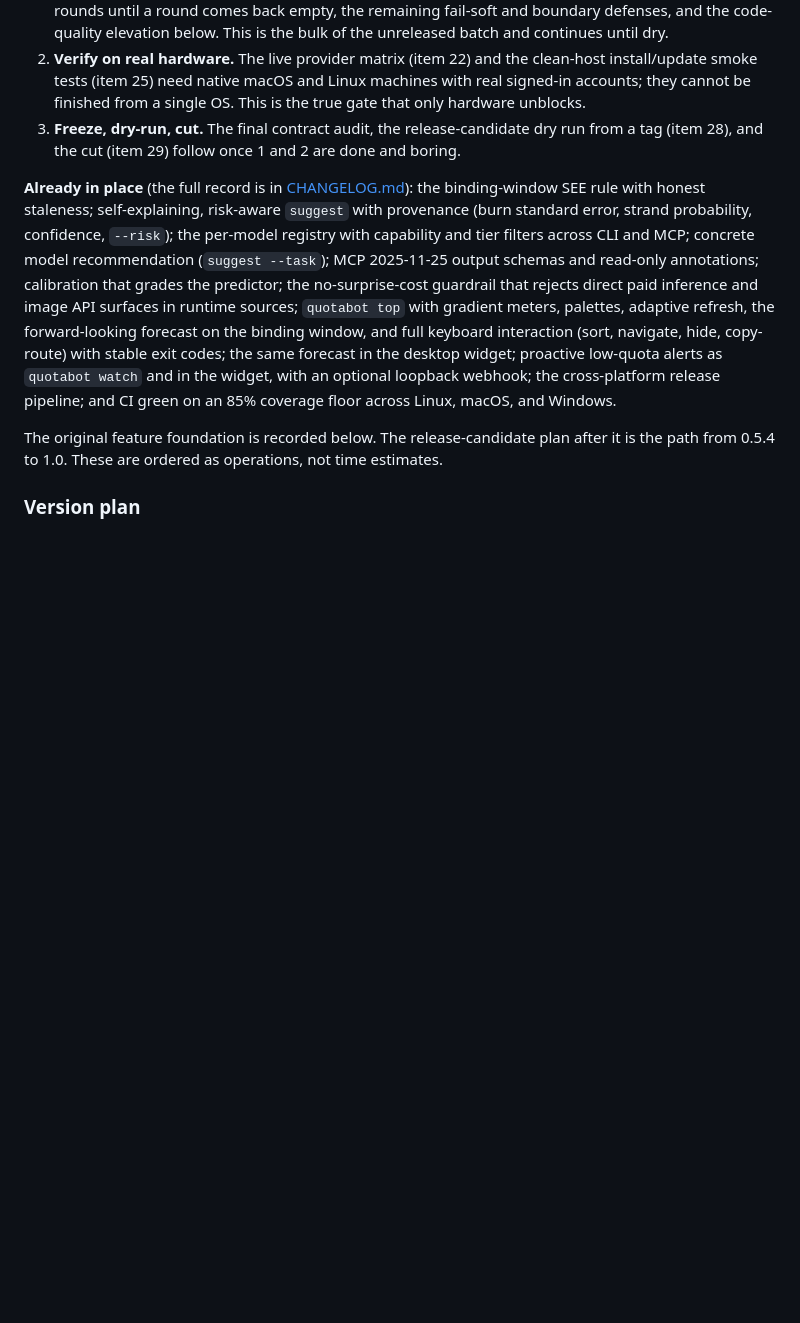
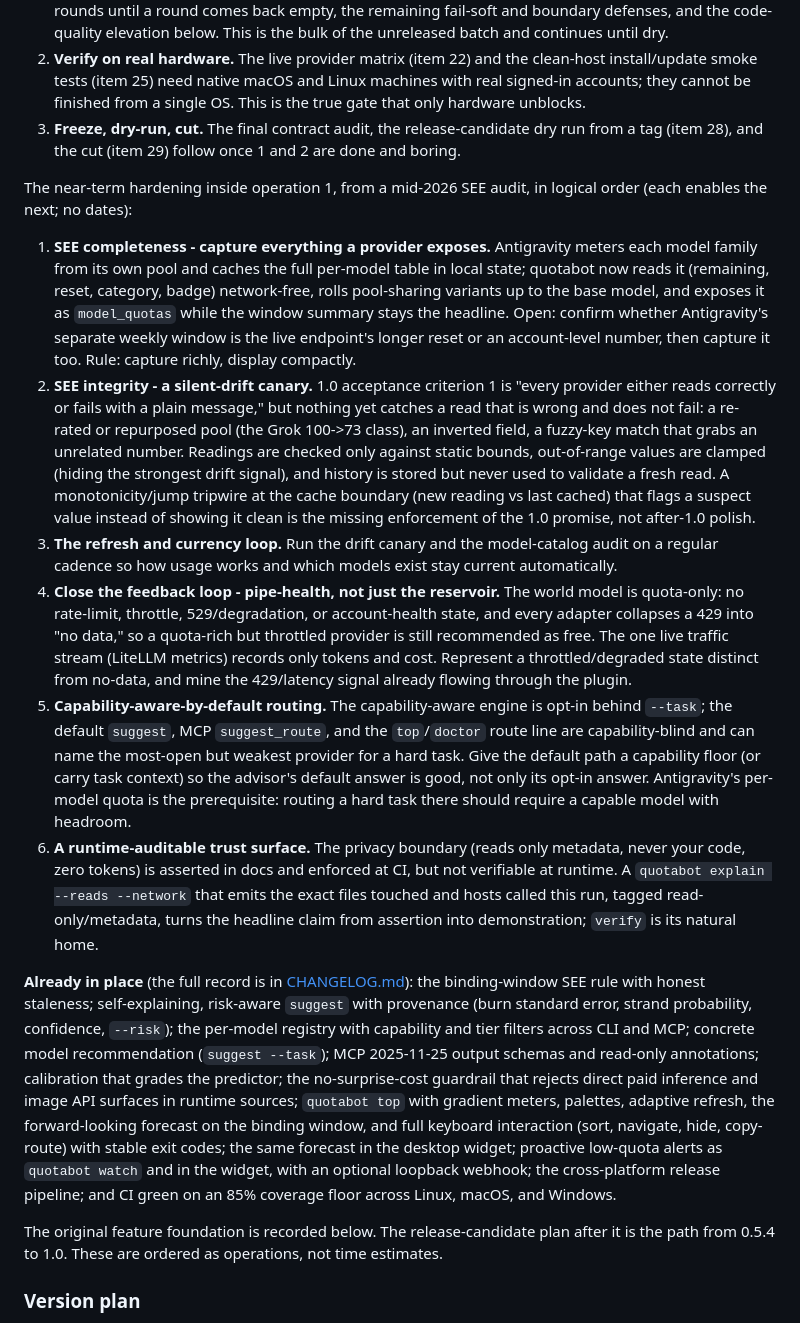
Before and after one commit to blisspixel/quotabot, a Markdown page: ROADMAP.md, the part around the change. Drawn GitHub-style; blank space fills up the shorter version.

Commit message:
Record the mid-2026 SEE audit findings as ordered operation-1 work
Capture the four gaps the audit surfaced, in logical build order under
the road to 1.0: SEE completeness (Antigravity per-model, landed; weekly
window still open), the silent-drift canary framed as the missing
enforcement of 1.0 acceptance criterion 1, the refresh/currency loop,
pipe-health with the LiteLLM feedback loop, capability-aware-by-default
routing, and a runtime-auditable trust surface. No dates, just order.

```diff
--- a/ROADMAP.md
+++ b/ROADMAP.md
@@ -113,6 +113,51 @@ The build order to 1.0, as operations (not dates):
 3. **Freeze, dry-run, cut.** The final contract audit, the release-candidate dry
    run from a tag (item 28), and the cut (item 29) follow once 1 and 2 are done
    and boring.
+
+The near-term hardening inside operation 1, from a mid-2026 SEE audit, in
+logical order (each enables the next; no dates):
+
+1. **SEE completeness - capture everything a provider exposes.** Antigravity
+   meters each model family from its own pool and caches the full per-model
+   table in local state; quotabot now reads it (remaining, reset, category,
+   badge) network-free, rolls pool-sharing variants up to the base model, and
+   exposes it as `model_quotas` while the window summary stays the headline.
+   Open: confirm whether Antigravity's separate weekly window is the live
+   endpoint's longer reset or an account-level number, then capture it too.
+   Rule: capture richly, display compactly.
+2. **SEE integrity - a silent-drift canary.** 1.0 acceptance criterion 1 is
+   "every provider either reads correctly or fails with a plain message," but
+   nothing yet catches a read that is wrong and does not fail: a re-rated or
+   repurposed pool (the Grok 100->73 class), an inverted field, a fuzzy-key
+   match that grabs an unrelated number. Readings are checked only against
+   static bounds, out-of-range values are clamped (hiding the strongest drift
+   signal), and history is stored but never used to validate a fresh read. A
+   monotonicity/jump tripwire at the cache boundary (new reading vs last cached)
+   that flags a suspect value instead of showing it clean is the missing
+   enforcement of the 1.0 promise, not after-1.0 polish.
+3. **The refresh and currency loop.** Run the drift canary and the model-catalog
+   audit on a regular cadence so how usage works and which models exist stay
+   current automatically.
+4. **Close the feedback loop - pipe-health, not just the reservoir.** The world
+   model is quota-only: no rate-limit, throttle, 529/degradation, or
+   account-health state, and every adapter collapses a 429 into "no data," so a
+   quota-rich but throttled provider is still recommended as free. The one live
+   traffic stream (LiteLLM metrics) records only tokens and cost. Represent a
+   throttled/degraded state distinct from no-data, and mine the 429/latency
+   signal already flowing through the plugin.
+5. **Capability-aware-by-default routing.** The capability-aware engine is
+   opt-in behind `--task`; the default `suggest`, MCP `suggest_route`, and the
+   `top`/`doctor` route line are capability-blind and can name the most-open but
+   weakest provider for a hard task. Give the default path a capability floor
+   (or carry task context) so the advisor's default answer is good, not only its
+   opt-in answer. Antigravity's per-model quota is the prerequisite: routing a
+   hard task there should require a capable model with headroom.
+6. **A runtime-auditable trust surface.** The privacy boundary (reads only
+   metadata, never your code, zero tokens) is asserted in docs and enforced at
+   CI, but not verifiable at runtime. A `quotabot explain --reads --network`
+   that emits the exact files touched and hosts called this run, tagged
+   read-only/metadata, turns the headline claim from assertion into
+   demonstration; `verify` is its natural home.
 
 **Already in place** (the full record is in [CHANGELOG.md](CHANGELOG.md)): the
 binding-window SEE rule with honest staleness; self-explaining, risk-aware
```
